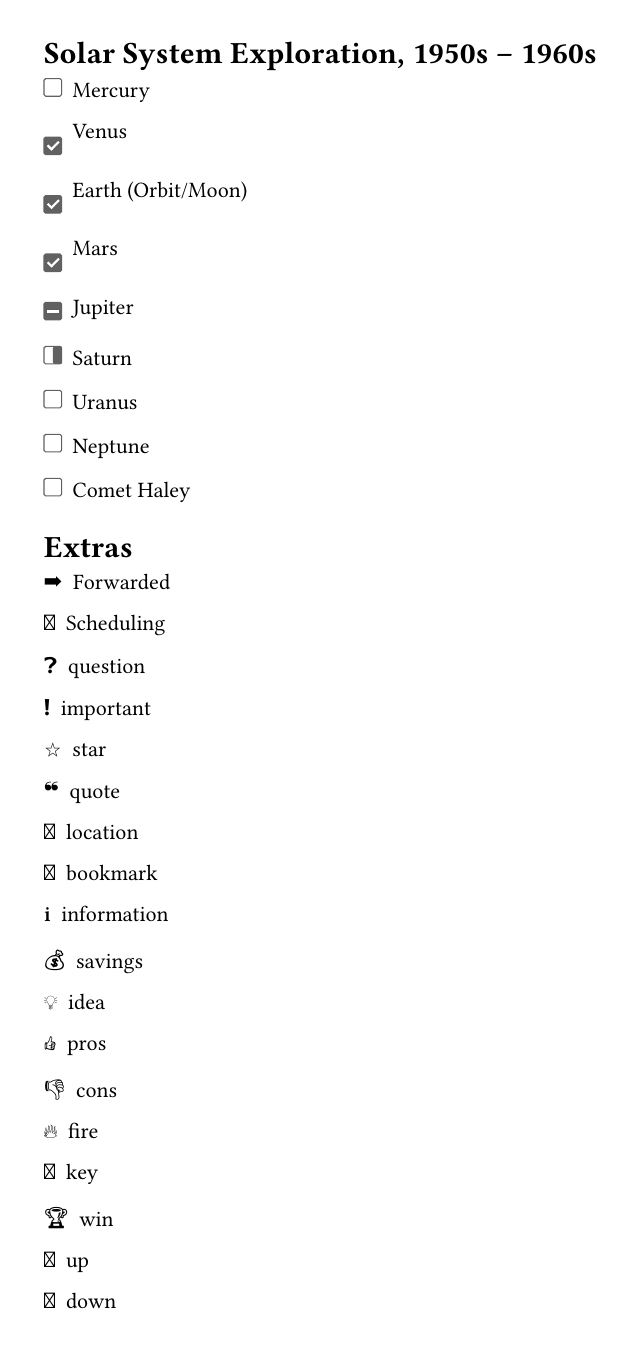
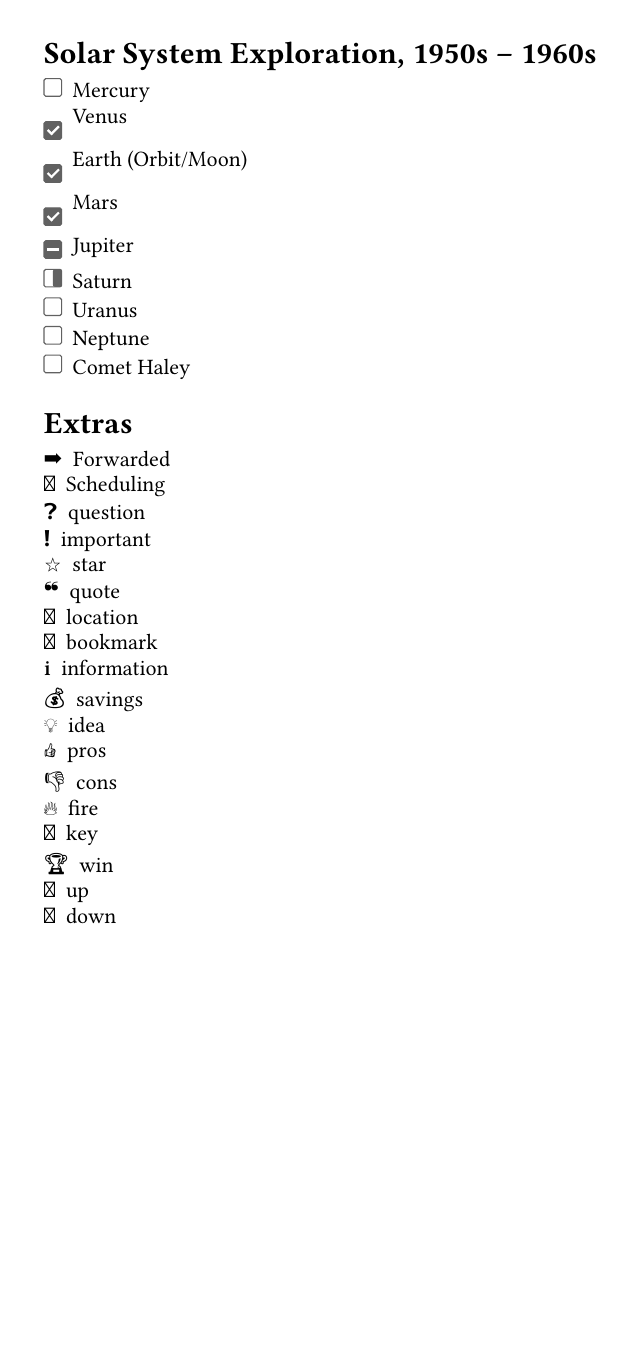
Before and after one commit to OrangeX4/typst-cheq, a Typst document (examples/example.typ, which reads lib.typ): the whole page, the shorter picture padded with empty space. Compiled offline with Typst 0.15.

Commit message:
chore: bump version to 0.2.2 and fix #5

```diff
--- a/lib.typ
+++ b/lib.typ
@@ -112,6 +113,7 @@
   stroke: rgb("#616161"),
   radius: .1em,
   marker-map: (:),
+  show-list-set-block: (above: .5em),
   body,
 ) = {
   let default-map = (
@@ -139,6 +141,15 @@
     "d": "🔽",
   )
   let marker-map = default-map + marker-map
+
+  show: body => {
+    if show-list-set-block != none {
+      show list: set block(..show-list-set-block)
+      body
+    } else {
+      body
+    }
+  }
 
   show list.item: it => {
     // The body should be a sequence
```
Also changed, not shown: typst.toml (+1 -1 lines), README.md, lib.typ (1 more changed lines).
